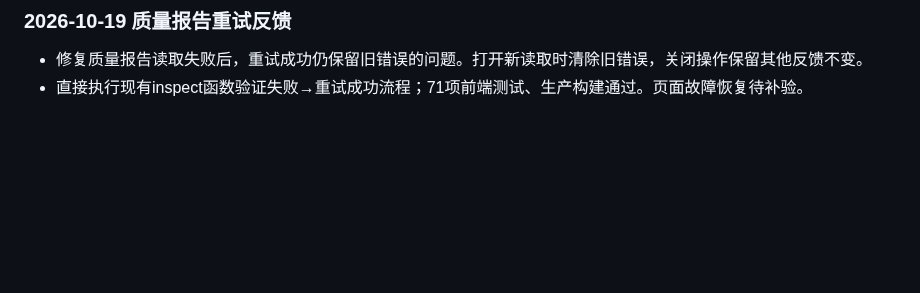
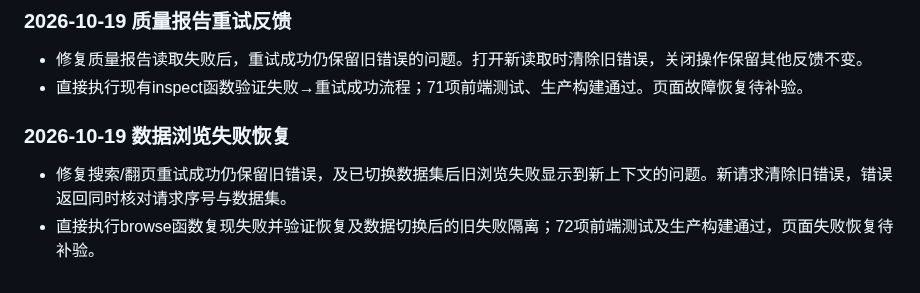
Before and after one commit to Zzianaaa/datalens, a Markdown page: VALIDATION.md, the part around the change. Drawn GitHub-style; blank space fills up the shorter version.

Commit message:
Document browser request recovery validation

```diff
--- a/VALIDATION.md
+++ b/VALIDATION.md
@@ -226,3 +226,7 @@
 ### 2026-10-19 质量报告重试反馈
 - 修复质量报告读取失败后，重试成功仍保留旧错误的问题。打开新读取时清除旧错误，关闭操作保留其他反馈不变。
 - 直接执行现有inspect函数验证失败→重试成功流程；71项前端测试、生产构建通过。页面故障恢复待补验。
+
+### 2026-10-19 数据浏览失败恢复
+- 修复搜索/翻页重试成功仍保留旧错误，及已切换数据集后旧浏览失败显示到新上下文的问题。新请求清除旧错误，错误返回同时核对请求序号与数据集。
+- 直接执行browse函数复现失败并验证恢复及数据切换后的旧失败隔离；72项前端测试及生产构建通过，页面失败恢复待补验。
```
